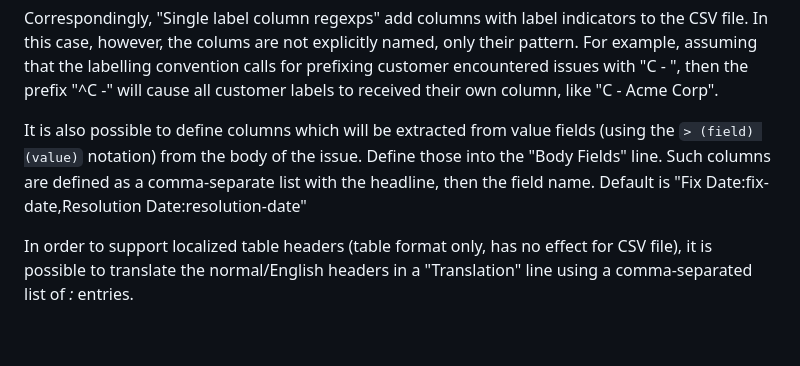
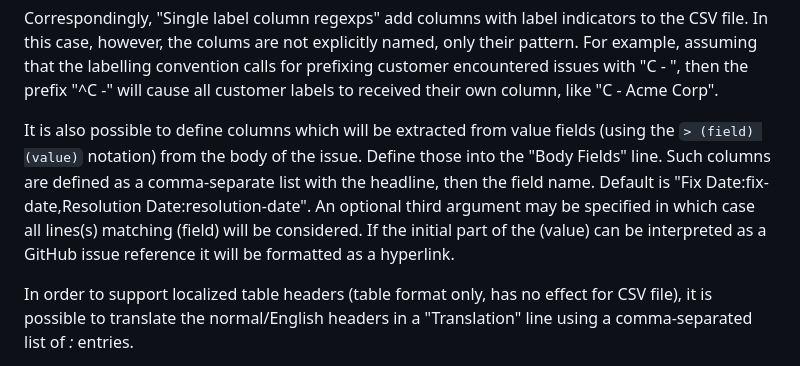
Before and after one commit to plan4hub/yoda, a Markdown page: docs/MANUAL.md, the part around the change. GitHub-like rendering; blank space fills up the shorter version.

Commit message:
closes #342

```diff
--- a/docs/MANUAL.md
+++ b/docs/MANUAL.md
@@ -409,7 +409,7 @@ Columns mentioned in "Single label column definitions" are added based on the la
 
 Correspondingly, "Single label column regexps" add columns with label indicators to the CSV file. In this case, however, the colums are not explicitly named, only their pattern. For example, assuming that the labelling convention calls for prefixing customer encountered issues with "C - <customer name>", then the prefix "^C -" will cause all customer labels to received their own column, like "C - Acme Corp".
 
-It is also possible to define columns which will be extracted from value fields (using the `> (field) (value)` notation) from the body of the issue. Define those into the "Body Fields" line. Such columns are defined as a comma-separate list with the headline, then the field name. Default is "Fix Date:fix-date,Resolution Date:resolution-date"
+It is also possible to define columns which will be extracted from value fields (using the `> (field) (value)` notation) from the body of the issue. Define those into the "Body Fields" line. Such columns are defined as a comma-separate list with the headline, then the field name. Default is "Fix Date:fix-date,Resolution Date:resolution-date". An optional third argument may be specified in which case all lines(s) matching (field) will be considered. If the initial part of the (value) can be interpreted as a GitHub issue reference it will be formatted as a hyperlink.
 
 In order to support localized table headers (table format only, has no effect for CSV file), it is possible to translate the normal/English headers in a "Translation" line using a comma-separated list of *<header>:<localized header>* entries.
 
```
